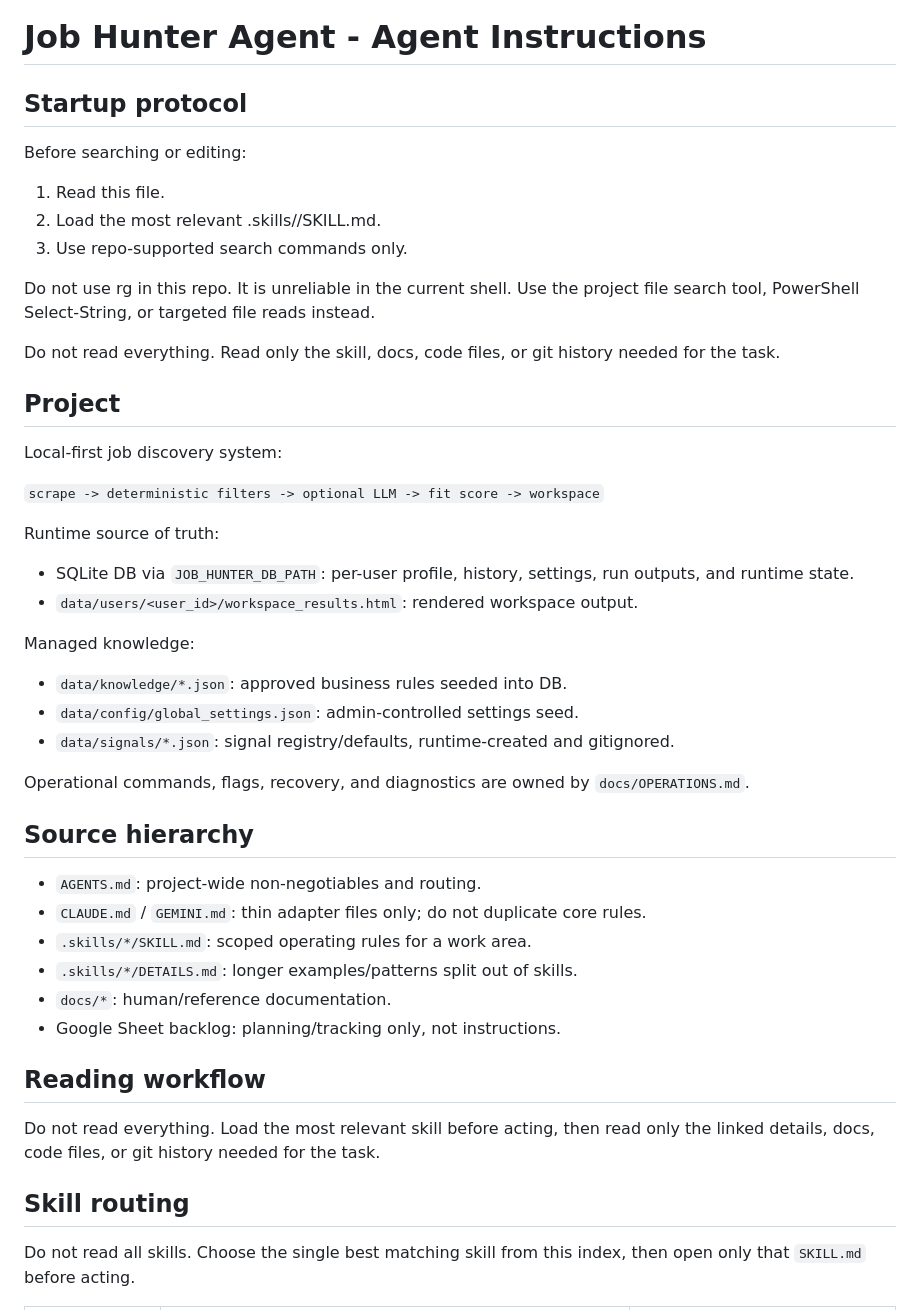
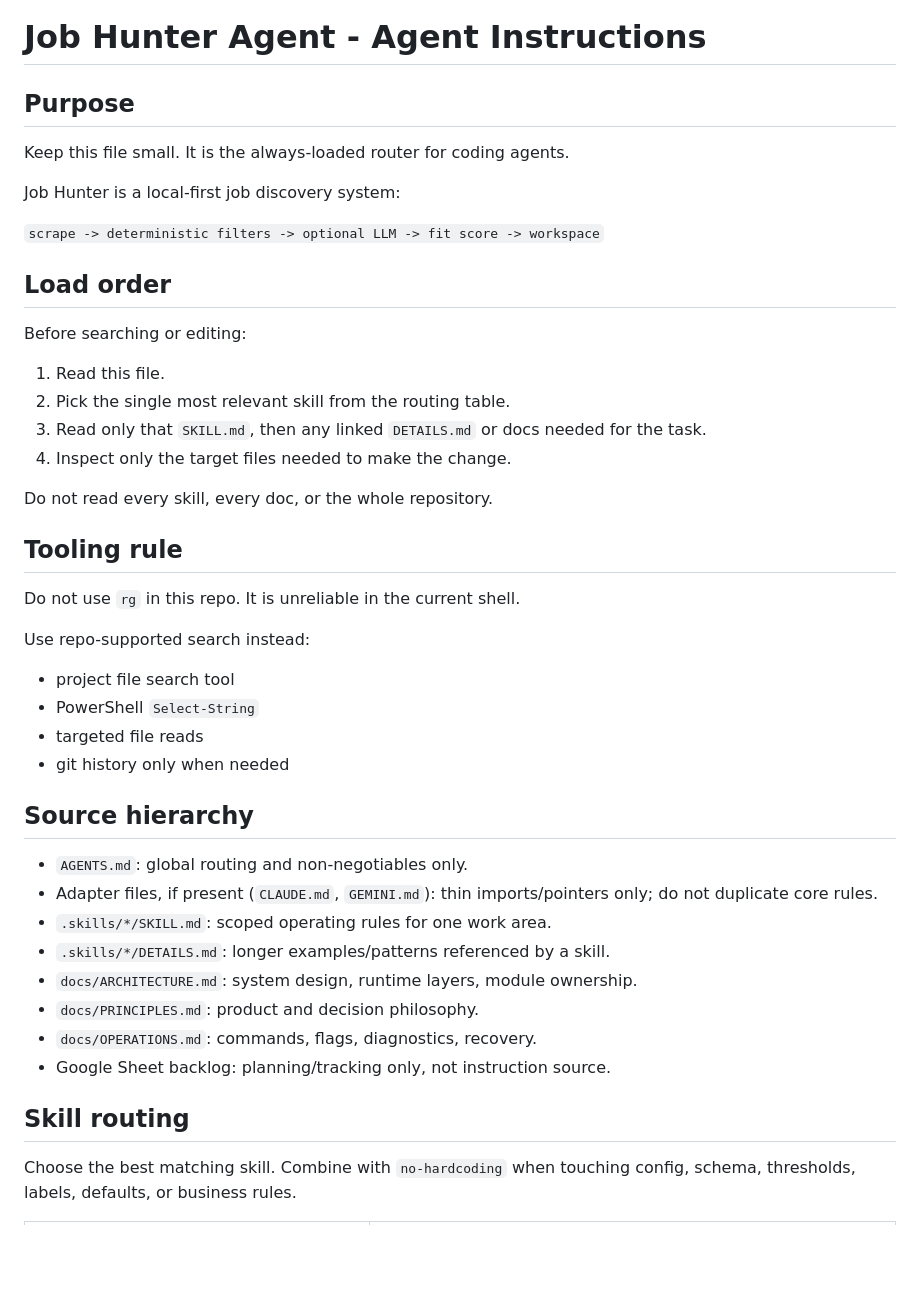
Before and after one commit to robvoto/job-hunter-agent, a Markdown page: AGENTS.md, the part around one of its changes. Rendered like a GitHub page; blank space fills up the shorter version.

Commit message:
Tighten agent instruction router

```diff
--- a/AGENTS.md
+++ b/AGENTS.md
@@ -1,47 +1,47 @@
 # Job Hunter Agent - Agent Instructions
 
-## Startup protocol
+## Purpose
 
-Before searching or editing:
-1. Read this file.
-2. Load the most relevant .skills/<area>/SKILL.md.
-3. Use repo-supported search commands only.
+Keep this file small. It is the always-loaded router for coding agents.
 
-Do not use rg in this repo. It is unreliable in the current shell. Use the project file search tool, PowerShell Select-String, or targeted file reads instead.
-
-Do not read everything. Read only the skill, docs, code files, or git history needed for the task.
-
-## Project
-
-Local-first job discovery system:
+Job Hunter is a local-first job discovery system:
 
 `scrape -> deterministic filters -> optional LLM -> fit score -> workspace`
 
-Runtime source of truth:
-- SQLite DB via `JOB_HUNTER_DB_PATH`: per-user profile, history, settings, run outputs, and runtime state.
-- `data/users/<user_id>/workspace_results.html`: rendered workspace output.
+## Load order
 
-Managed knowledge:
-- `data/knowledge/*.json`: approved business rules seeded into DB.
-- `data/config/global_settings.json`: admin-controlled settings seed.
-- `data/signals/*.json`: signal registry/defaults, runtime-created and gitignored.
+Before searching or editing:
 
-Operational commands, flags, recovery, and diagnostics are owned by `docs/OPERATIONS.md`.
+1. Read this file.
+2. Pick the single most relevant skill from the routing table.
+3. Read only that `SKILL.md`, then any linked `DETAILS.md` or docs needed for the task.
+4. Inspect only the target files needed to make the change.
+
+Do not read every skill, every doc, or the whole repository.
+
+## Tooling rule
+
+Do not use `rg` in this repo. It is unreliable in the current shell.
+
+Use repo-supported search instead:
+
+- project file search tool
+- PowerShell `Select-String`
+- targeted file reads
+- git history only when needed
 
 ## Source hierarchy
 
-- `AGENTS.md`: project-wide non-negotiables and routing.
-- `CLAUDE.md` / `GEMINI.md`: thin adapter files only; do not duplicate core rules.
-- `.skills/*/SKILL.md`: scoped operating rules for a work area.
-- `.skills/*/DETAILS.md`: longer examples/patterns split out of skills.
-- `docs/*`: human/reference documentation.
-- Google Sheet backlog: planning/tracking only, not instructions.
-
-## Reading workflow
-
-Do not read everything. Load the most relevant skill before acting, then read only the linked details, docs, code files, or git history needed for the task.
+- `AGENTS.md`: global routing and non-negotiables only.
+- Adapter files, if present (`CLAUDE.md`, `GEMINI.md`): thin imports/pointers only; do not duplicate core rules.
+- `.skills/*/SKILL.md`: scoped operating rules for one work area.
+- `.skills/*/DETAILS.md`: longer examples/patterns referenced by a skill.
+- `docs/ARCHITECTURE.md`: system design, runtime layers, module ownership.
+- `docs/PRINCIPLES.md`: product and decision philosophy.
+- `docs/OPERATIONS.md`: commands, flags, diagnostics, recovery.
+- Google Sheet backlog: planning/tracking only, not instruction source.
 
 ## Skill routing
 
-Do not read all skills. Choose the single best matching skill from this index, then open only that `SKILL.md` before acting.
+Choose the best matching skill. Combine with `no-hardcoding` when touching config, schema, thresholds, labels, defaults, or business rules.
 
```
Also changed, not shown: other parts of AGENTS.md (+44 -45 lines).
